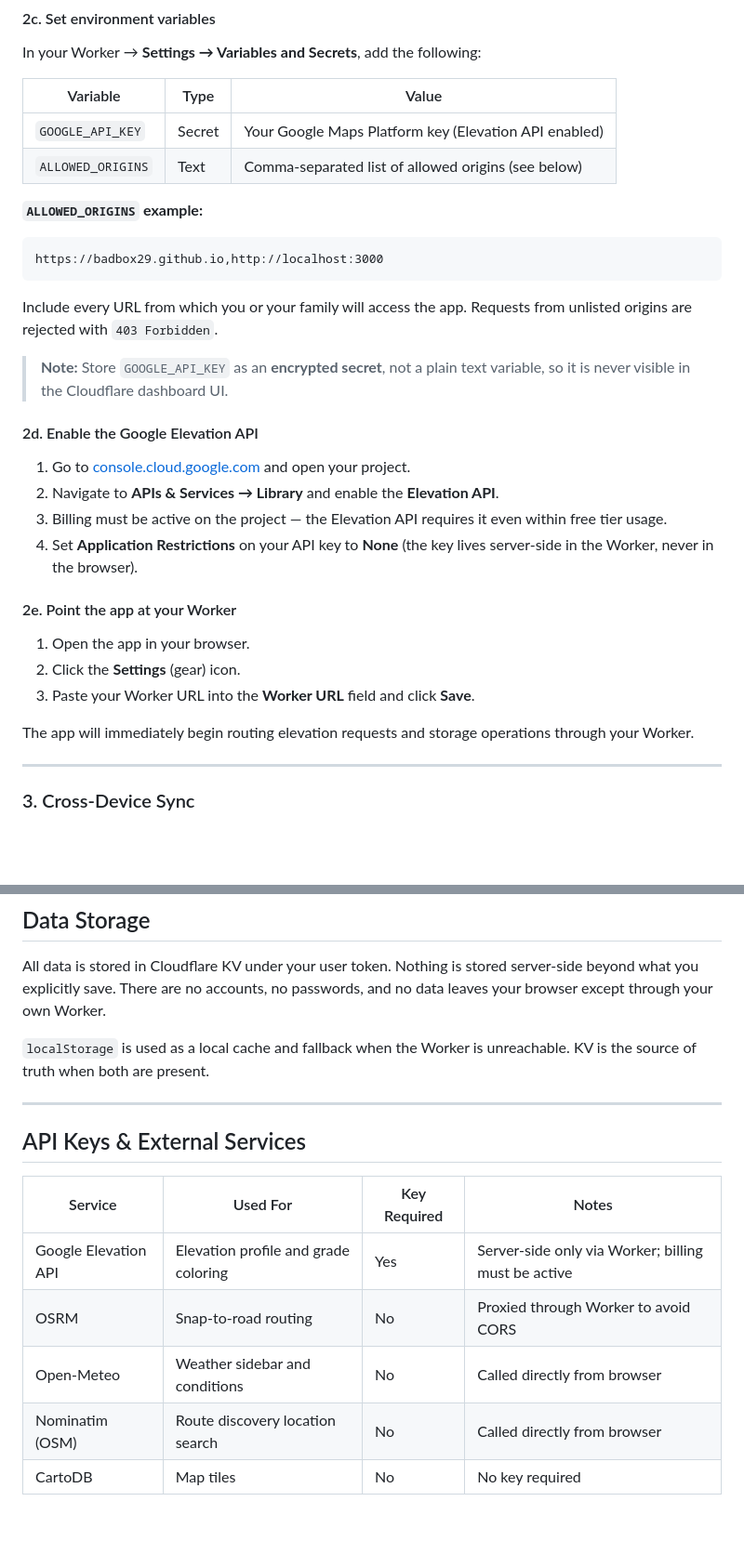
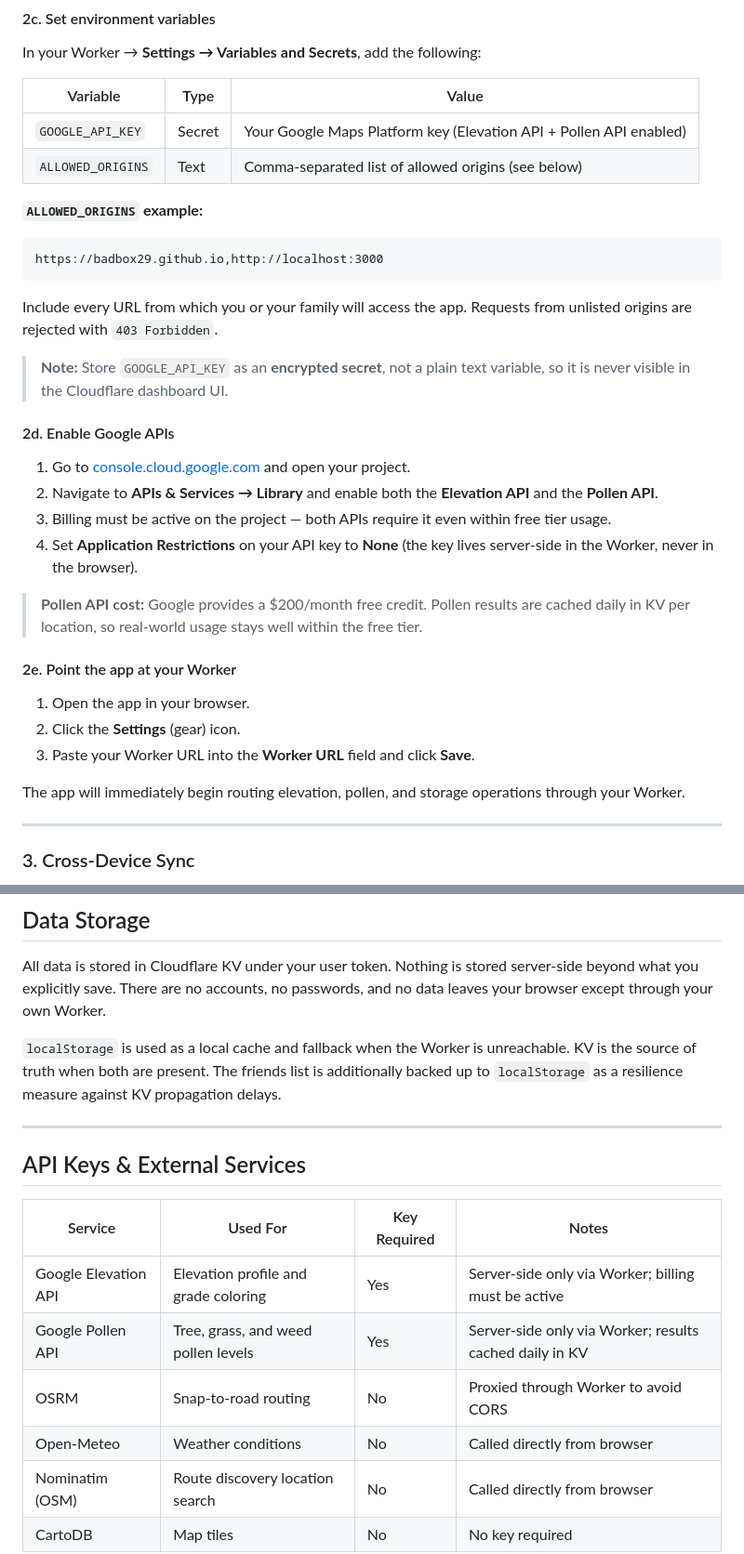
Before and after one commit to badbox29/routeandreason, a Markdown page: README.md, 2 parts joined by grey strips. Shown at 93% size. Drawn GitHub-style; blank space fills up the shorter version.

```diff
--- a/README.md
+++ b/README.md
@@ -85,7 +93,7 @@ In your Worker → **Settings → Variables and Secrets**, add the following:
 
 | Variable | Type | Value |
 |---|---|---|
-| `GOOGLE_API_KEY` | Secret | Your Google Maps Platform key (Elevation API enabled) |
+| `GOOGLE_API_KEY` | Secret | Your Google Maps Platform key (Elevation API + Pollen API enabled) |
 | `ALLOWED_ORIGINS` | Text | Comma-separated list of allowed origins (see below) |
 
 **`ALLOWED_ORIGINS` example:**
@@ -97,12 +105,14 @@ Include every URL from which you or your family will access the app. Requests fr
 
 > **Note:** Store `GOOGLE_API_KEY` as an **encrypted secret**, not a plain text variable, so it is never visible in the Cloudflare dashboard UI.
 
-#### 2d. Enable the Google Elevation API
+#### 2d. Enable Google APIs
 
 1. Go to [console.cloud.google.com](https://console.cloud.google.com) and open your project.
-2. Navigate to **APIs & Services → Library** and enable the **Elevation API**.
-3. Billing must be active on the project — the Elevation API requires it even within free tier usage.
+2. Navigate to **APIs & Services → Library** and enable both the **Elevation API** and the **Pollen API**.
+3. Billing must be active on the project — both APIs require it even within free tier usage.
 4. Set **Application Restrictions** on your API key to **None** (the key lives server-side in the Worker, never in the browser).
+
+> **Pollen API cost:** Google provides a $200/month free credit. Pollen results are cached daily in KV per location, so real-world usage stays well within the free tier.
 
 #### 2e. Point the app at your Worker
 
@@ -110,7 +120,7 @@ Include every URL from which you or your family will access the app. Requests fr
 2. Click the **Settings** (gear) icon.
 3. Paste your Worker URL into the **Worker URL** field and click **Save**.
 
-The app will immediately begin routing elevation requests and storage operations through your Worker.
+The app will immediately begin routing elevation, pollen, and storage operations through your Worker.
 
 ---
 
@@ -159,7 +170,7 @@ All journal entries, journey history, saved routes, friends, and preferences syn
 
 All data is stored in Cloudflare KV under your user token. Nothing is stored server-side beyond what you explicitly save. There are no accounts, no passwords, and no data leaves your browser except through your own Worker.
 
-`localStorage` is used as a local cache and fallback when the Worker is unreachable. KV is the source of truth when both are present.
+`localStorage` is used as a local cache and fallback when the Worker is unreachable. KV is the source of truth when both are present. The friends list is additionally backed up to `localStorage` as a resilience measure against KV propagation delays.
 
 ---
 
@@ -168,8 +179,9 @@ All data is stored in Cloudflare KV under your user token. Nothing is stored ser
 | Service | Used For | Key Required | Notes |
 |---|---|---|---|
 | Google Elevation API | Elevation profile and grade coloring | Yes | Server-side only via Worker; billing must be active |
+| Google Pollen API | Tree, grass, and weed pollen levels | Yes | Server-side only via Worker; results cached daily in KV |
 | OSRM | Snap-to-road routing | No | Proxied through Worker to avoid CORS |
-| Open-Meteo | Weather sidebar and conditions | No | Called directly from browser |
+| Open-Meteo | Weather conditions | No | Called directly from browser |
 | Nominatim (OSM) | Route discovery location search | No | Called directly from browser |
 | CartoDB | Map tiles | No | No key required |
 
```
Also changed, not shown: other parts of README.md (+17 -8 lines).
